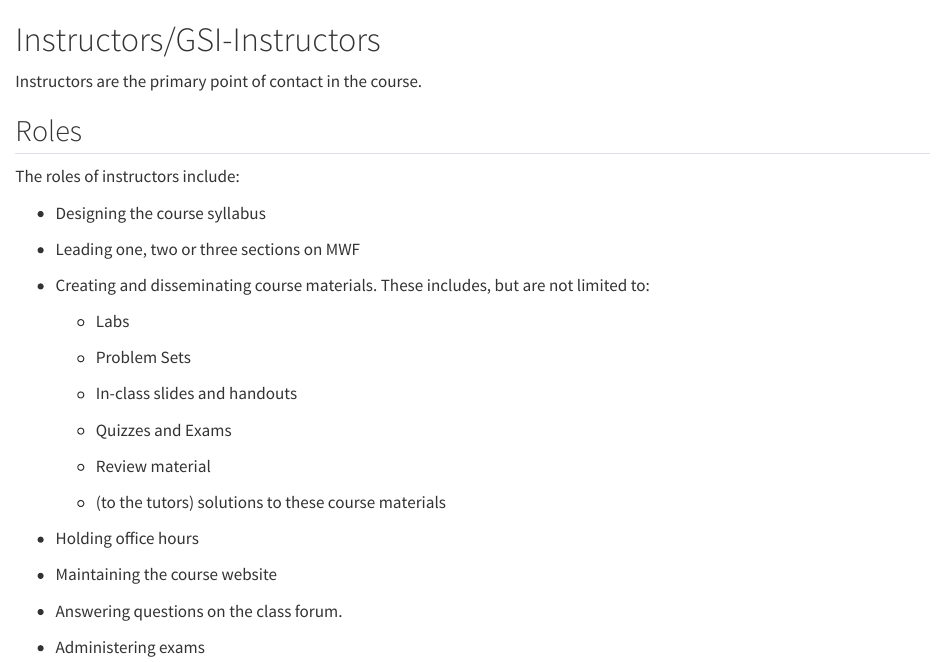
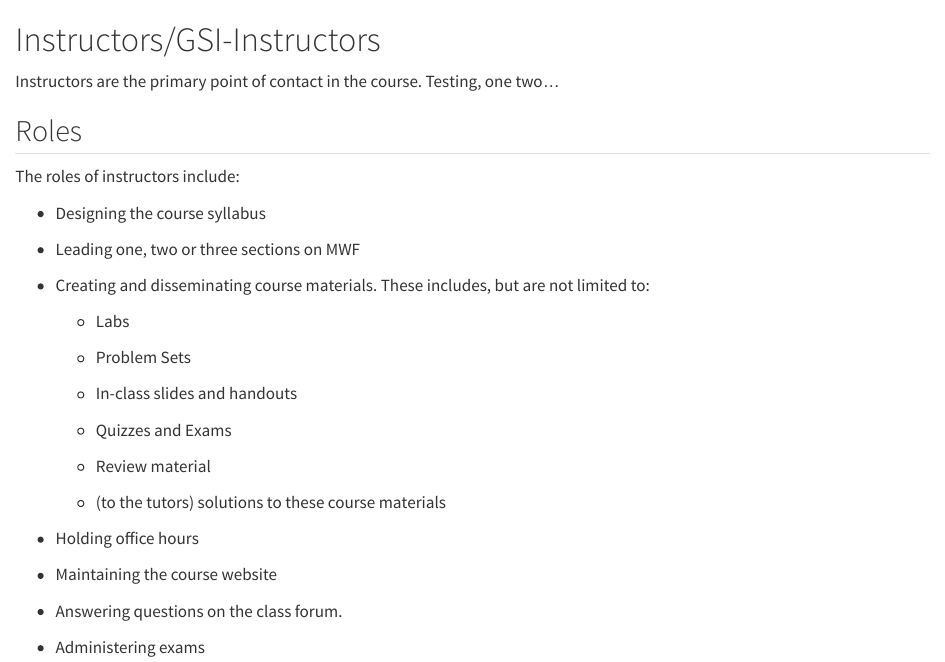
Before and after one commit to stat20/staff-guide, a Quarto document (instructors.qmd): the page in a window 1100 px wide, from its top. Rendered offline with R 4.5, knitr and Pandoc in place of Quarto, with nearby package versions.

Commit message:
add stuff

```diff
--- a/instructors.qmd
+++ b/instructors.qmd
@@ -1,6 +1,6 @@
 # Instructors/GSI-Instructors
 
-Instructors are the primary point of contact in the course.
+Instructors are the primary point of contact in the course. Testing, one two...
 
 ## Roles
 
```
